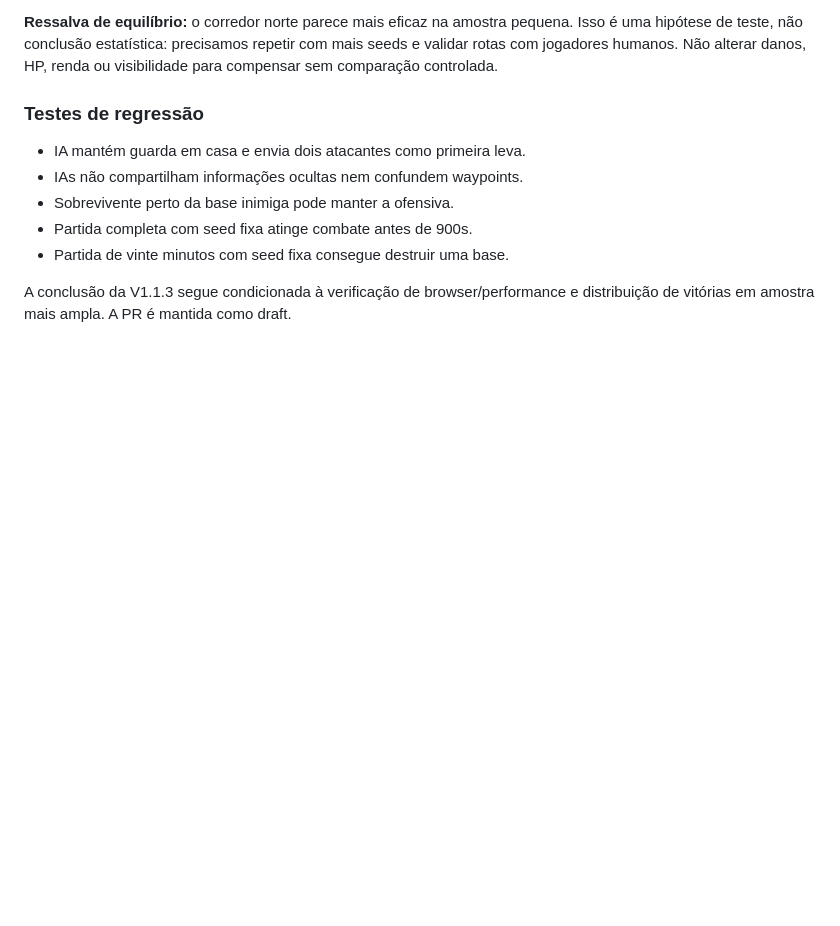
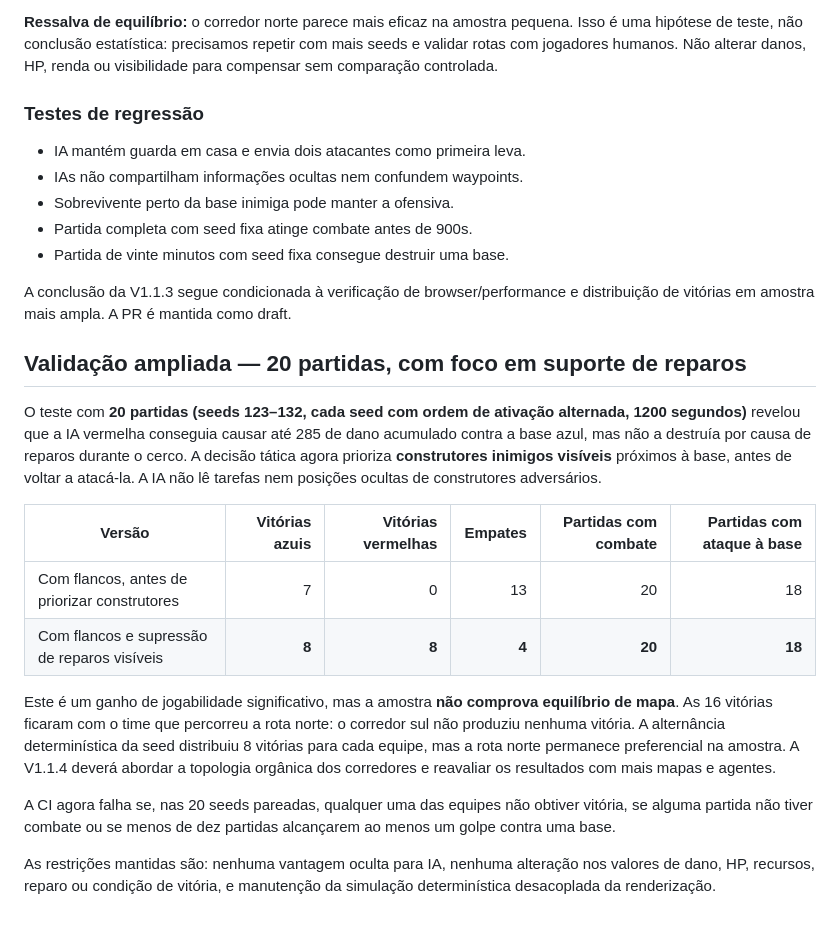
Before and after one commit to Sukinh0/RTS, a Markdown page: docs/V1_1_3_DIAGNOSTICS.md, the part around the change. Drawn GitHub-style; blank space fills up the shorter version.

Commit message:
docs: record 8–8 victories, reduced draws and remaining corridor bias

```diff
--- a/docs/V1_1_3_DIAGNOSTICS.md
+++ b/docs/V1_1_3_DIAGNOSTICS.md
@@ -110,3 +110,32 @@ danos, HP, renda ou visibilidade para compensar sem comparação controlada.
 
 A conclusão da V1.1.3 segue condicionada à verificação de browser/performance
 e distribuição de vitórias em amostra mais ampla. A PR é mantida como draft.
+
+## Validação ampliada — 20 partidas, com foco em suporte de reparos
+
+O teste com **20 partidas (seeds 123–132, cada seed com ordem de ativação
+alternada, 1200 segundos)** revelou que a IA vermelha conseguia causar até
+285 de dano acumulado contra a base azul, mas não a destruía por causa de
+reparos durante o cerco. A decisão tática agora prioriza **construtores
+inimigos visíveis** próximos à base, antes de voltar a atacá-la.
+A IA não lê tarefas nem posições ocultas de construtores adversários.
+
+| Versão | Vitórias azuis | Vitórias vermelhas | Empates | Partidas com combate | Partidas com ataque à base |
+|---|---:|---:|---:|---:|---:|
+| Com flancos, antes de priorizar construtores | 7 | 0 | 13 | 20 | 18 |
+| Com flancos e supressão de reparos visíveis | **8** | **8** | **4** | **20** | **18** |
+
+Este é um ganho de jogabilidade significativo, mas a amostra **não comprova
+equilíbrio de mapa**. As 16 vitórias ficaram com o time que percorreu a rota
+norte: o corredor sul não produziu nenhuma vitória. A alternância determinística
+da seed distribuiu 8 vitórias para cada equipe, mas a rota norte permanece
+preferencial na amostra. A V1.1.4 deverá abordar a topologia orgânica
+dos corredores e reavaliar os resultados com mais mapas e agentes.
+
+A CI agora falha se, nas 20 seeds pareadas, qualquer uma das equipes não
+obtiver vitória, se alguma partida não tiver combate ou se menos de dez
+partidas alcançarem ao menos um golpe contra uma base.
+
+As restrições mantidas são: nenhuma vantagem oculta para IA, nenhuma alteração
+nos valores de dano, HP, recursos, reparo ou condição de vitória, e manutenção
+da simulação determinística desacoplada da renderização.
```
